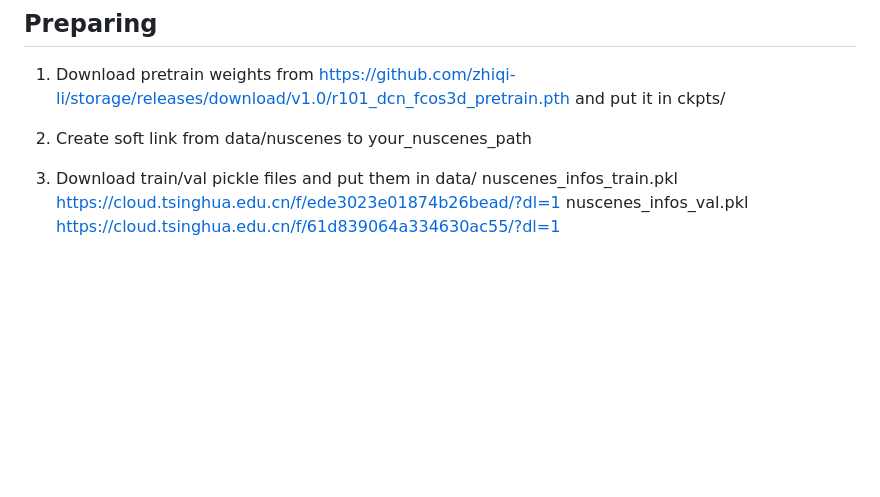
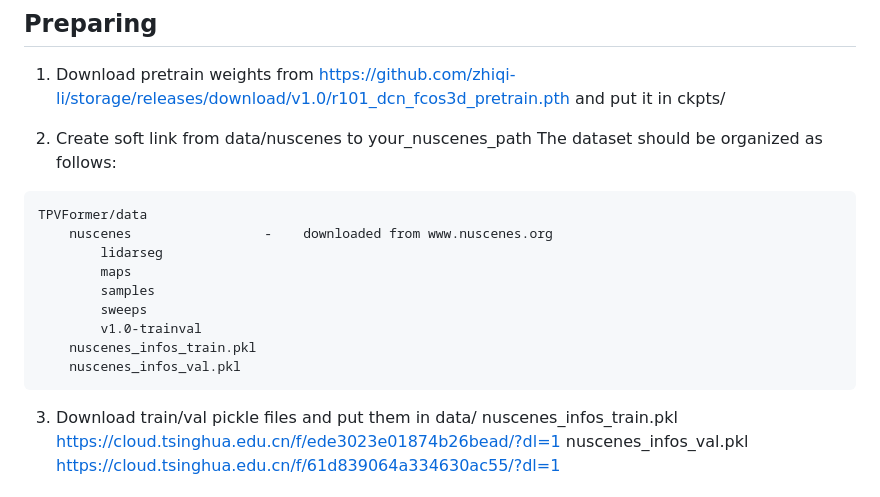
Before and after one commit to wzzheng/TPVFormer, a Markdown page: README.md, the part around the change. GitHub-like rendering; blank space fills up the shorter version.

Commit message:
add data structure

````diff
--- a/README.md
+++ b/README.md
@@ -40,6 +40,19 @@ Modern methods for vision-centric autonomous driving perception widely adopt the
 1. Download pretrain weights from https://github.com/zhiqi-li/storage/releases/download/v1.0/r101_dcn_fcos3d_pretrain.pth and put it in ckpts/
 
 2. Create soft link from data/nuscenes to your_nuscenes_path
+    The dataset should be organized as follows:
+
+```
+TPVFormer/data
+    nuscenes                 -    downloaded from www.nuscenes.org
+        lidarseg
+        maps
+        samples
+        sweeps
+        v1.0-trainval
+    nuscenes_infos_train.pkl
+    nuscenes_infos_val.pkl
+```
 
 3. Download train/val pickle files and put them in data/
 nuscenes_infos_train.pkl
````
